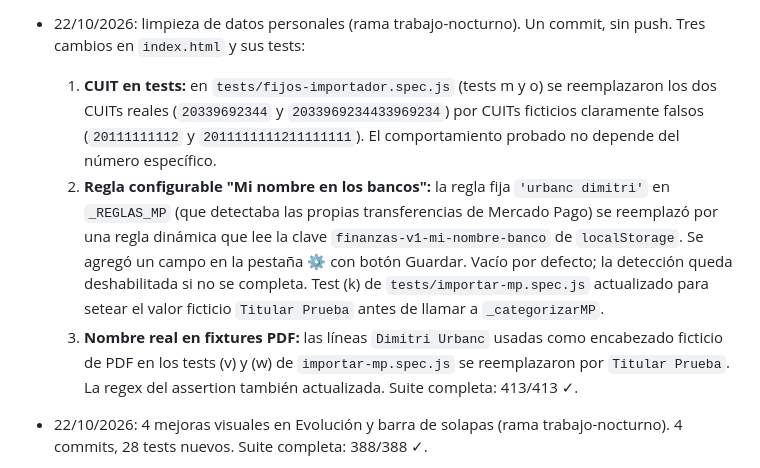
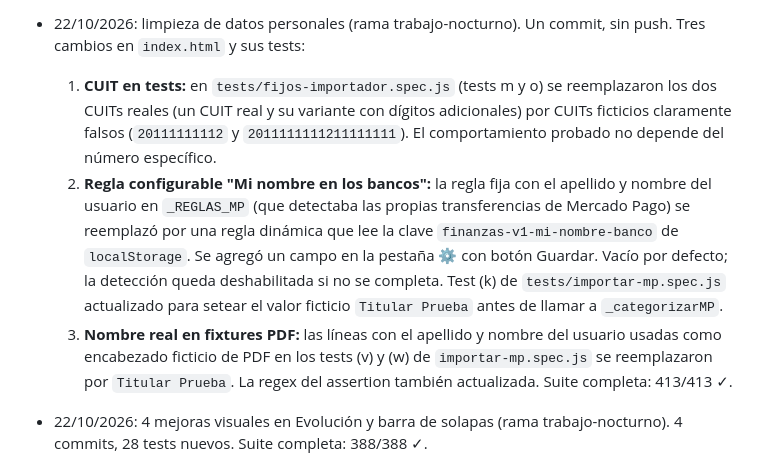
Before and after one commit to DemohSkills/mis-finanzas, a Markdown page: HISTORIAL.md, the part around the change. GitHub-like rendering.

Commit message:
privacidad: ocultar valores reales en HISTORIAL.md
En las líneas de cronología del 22/10/2026 se reemplazaron los CUITs
reales y el apellido+nombre del usuario por descripciones genéricas.
No quedan valores personales en el historial.

Co-Authored-By: Claude Sonnet 4.6 <noreply@anthropic.com>

```diff
--- a/HISTORIAL.md
+++ b/HISTORIAL.md
@@ -223,9 +223,9 @@ PWA de uso personal en un solo archivo (`index.html` + `sw.js` + `manifest.json`
   - 7 tests nuevos en `tests/tema.spec.js`. Suite completa: 336/336 ✓. Rama: trabajo-nocturno.
 
 - 22/10/2026: limpieza de datos personales (rama trabajo-nocturno). Un commit, sin push. Tres cambios en `index.html` y sus tests:
-  1. **CUIT en tests:** en `tests/fijos-importador.spec.js` (tests m y o) se reemplazaron los dos CUITs reales (`20339692344` y `2033969234433969234`) por CUITs ficticios claramente falsos (`20111111112` y `2011111111211111111`). El comportamiento probado no depende del número específico.
-  2. **Regla configurable "Mi nombre en los bancos":** la regla fija `'urbanc dimitri'` en `_REGLAS_MP` (que detectaba las propias transferencias de Mercado Pago) se reemplazó por una regla dinámica que lee la clave `finanzas-v1-mi-nombre-banco` de `localStorage`. Se agregó un campo en la pestaña ⚙️ con botón Guardar. Vacío por defecto; la detección queda deshabilitada si no se completa. Test (k) de `tests/importar-mp.spec.js` actualizado para setear el valor ficticio `Titular Prueba` antes de llamar a `_categorizarMP`.
-  3. **Nombre real en fixtures PDF:** las líneas `Dimitri Urbanc` usadas como encabezado ficticio de PDF en los tests (v) y (w) de `importar-mp.spec.js` se reemplazaron por `Titular Prueba`. La regex del assertion también actualizada.
+  1. **CUIT en tests:** en `tests/fijos-importador.spec.js` (tests m y o) se reemplazaron los dos CUITs reales (un CUIT real y su variante con dígitos adicionales) por CUITs ficticios claramente falsos (`20111111112` y `2011111111211111111`). El comportamiento probado no depende del número específico.
+  2. **Regla configurable "Mi nombre en los bancos":** la regla fija con el apellido y nombre del usuario en `_REGLAS_MP` (que detectaba las propias transferencias de Mercado Pago) se reemplazó por una regla dinámica que lee la clave `finanzas-v1-mi-nombre-banco` de `localStorage`. Se agregó un campo en la pestaña ⚙️ con botón Guardar. Vacío por defecto; la detección queda deshabilitada si no se completa. Test (k) de `tests/importar-mp.spec.js` actualizado para setear el valor ficticio `Titular Prueba` antes de llamar a `_categorizarMP`.
+  3. **Nombre real en fixtures PDF:** las líneas con el apellido y nombre del usuario usadas como encabezado ficticio de PDF en los tests (v) y (w) de `importar-mp.spec.js` se reemplazaron por `Titular Prueba`. La regex del assertion también actualizada.
   Suite completa: 413/413 ✓.
 - 22/10/2026: 4 mejoras visuales en Evolución y barra de solapas (rama trabajo-nocturno). 4 commits, 28 tests nuevos. Suite completa: 388/388 ✓.
   - **Parte 1 — etiquetas en cB:** plugin `barLabelsCB` dibuja `$fmtM` encima de cada barra del gráfico "Activos vs Deudas" con coma decimal (ej. `$2,2M`). Con modo ojo activo el plugin omite el dibujo; al desactivar se vuelve a llamar `rChartB()`. Legible en los 4 temas. 5 tests en `tests/bar-labels-cb.spec.js`.
```
